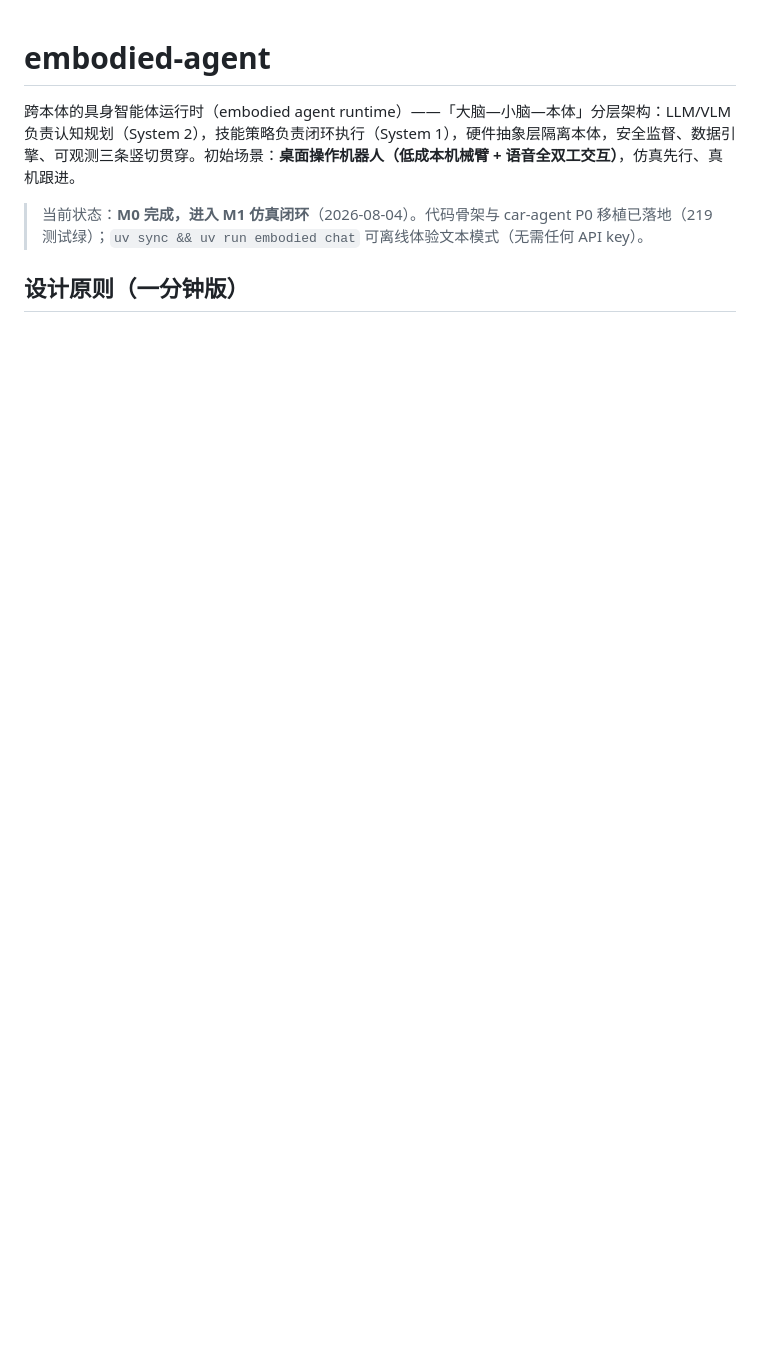
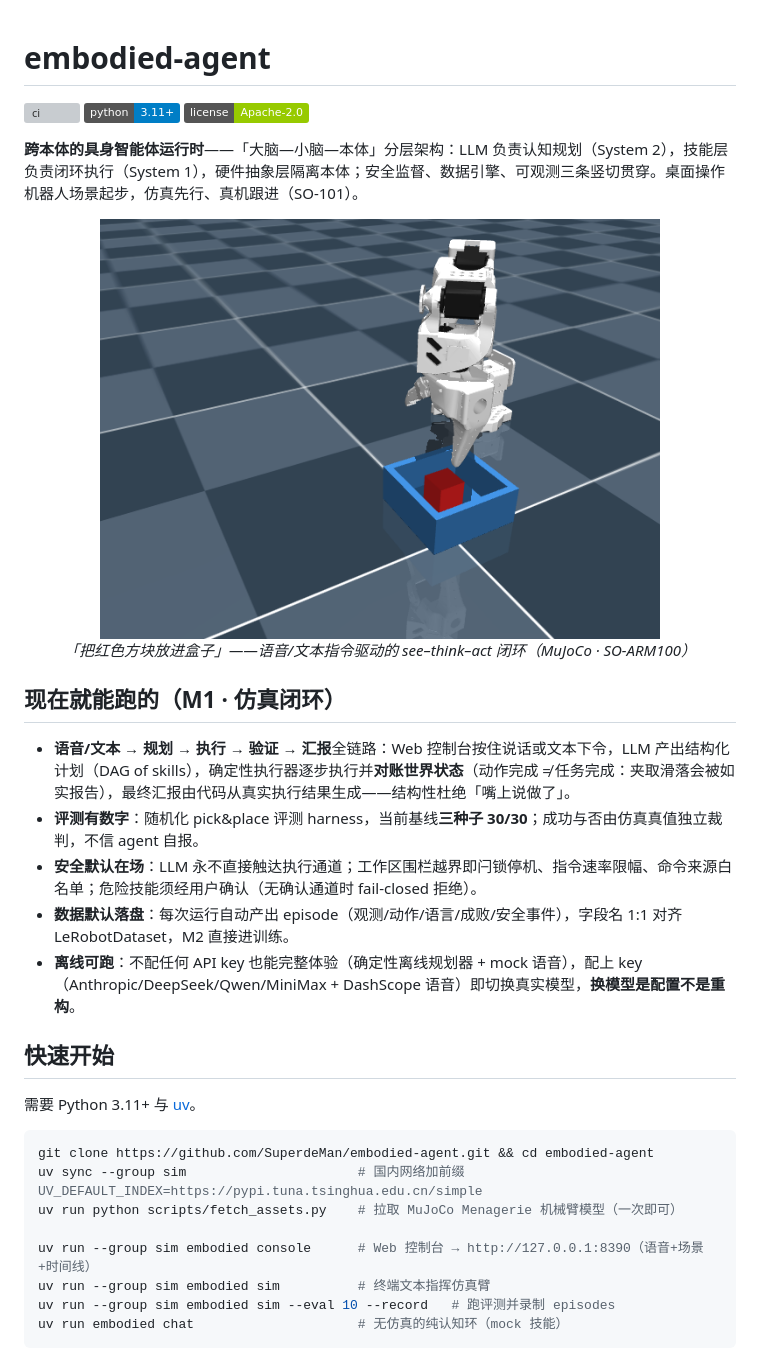
Before and after one commit to SuperdeMan/embodied-agent, a Markdown page: README.md, the part around one of its changes. Rendered like a GitHub page; pictures changed too: docs/images/sim-pick-place.png (added); badges without logos; blank space fills up the shorter version; grey boxes are pictures that could not be loaded.

Commit message:
docs: refresh README as project front page (M1 state, quickstart, badges)
Co-Authored-By: Claude Fable 5 <noreply@anthropic.com>

````diff
--- a/README.md
+++ b/README.md
@@ -1,7 +1,37 @@
 # embodied-agent
 
-跨本体的具身智能体运行时（embodied agent runtime）——「大脑—小脑—本体」分层架构：LLM/VLM 负责认知规划（System 2），技能策略负责闭环执行（System 1），硬件抽象层隔离本体，安全监督、数据引擎、可观测三条竖切贯穿。初始场景：**桌面操作机器人（低成本机械臂 + 语音全双工交互）**，仿真先行、真机跟进。
+[![ci](https://github.com/SuperdeMan/embodied-agent/actions/workflows/ci.yml/badge.svg)](https://github.com/SuperdeMan/embodied-agent/actions/workflows/ci.yml)
+![python](https://img.shields.io/badge/python-3.11%2B-blue)
+![license](https://img.shields.io/badge/license-Apache--2.0-green)
 
-> 当前状态：**M0 完成，进入 M1 仿真闭环**（2026-08-04）。代码骨架与 car-agent P0 移植已落地（219 测试绿）；`uv sync && uv run embodied chat` 可离线体验文本模式（无需任何 API key）。
+**跨本体的具身智能体运行时**——「大脑—小脑—本体」分层架构：LLM 负责认知规划（System 2），技能层负责闭环执行（System 1），硬件抽象层隔离本体；安全监督、数据引擎、可观测三条竖切贯穿。桌面操作机器人场景起步，仿真先行、真机跟进（SO-101）。
 
-## 设计原则（一分钟版）
+<p align="center">
+  <img src="docs/images/sim-pick-place.png" width="560" alt="voice-commanded pick and place in MuJoCo">
+  <br>
+  <em>「把红色方块放进盒子」——语音/文本指令驱动的 see–think–act 闭环（MuJoCo · SO-ARM100）</em>
+</p>
+
+## 现在就能跑的（M1 · 仿真闭环）
+
+- **语音/文本 → 规划 → 执行 → 验证 → 汇报**全链路：Web 控制台按住说话或文本下令，LLM 产出结构化计划（DAG of skills），确定性执行器逐步执行并**对账世界状态**（动作完成 ≠ 任务完成：夹取滑落会被如实报告），最终汇报由代码从真实执行结果生成——结构性杜绝「嘴上说做了」。
+- **评测有数字**：随机化 pick&place 评测 harness，当前基线**三种子 30/30**；成功与否由仿真真值独立裁判，不信 agent 自报。
+- **安全默认在场**：LLM 永不直接触达执行通道；工作区围栏越界即闩锁停机、指令速率限幅、命令来源白名单；危险技能须经用户确认（无确认通道时 fail-closed 拒绝）。
+- **数据默认落盘**：每次运行自动产出 episode（观测/动作/语言/成败/安全事件），字段名 1:1 对齐 LeRobotDataset，M2 直接进训练。
+- **离线可跑**：不配任何 API key 也能完整体验（确定性离线规划器 + mock 语音），配上 key（Anthropic/DeepSeek/Qwen/MiniMax + DashScope 语音）即切换真实模型，**换模型是配置不是重构**。
+
+## 快速开始
+
+需要 Python 3.11+ 与 [uv](https://docs.astral.sh/uv/)。
+
+```bash
+git clone https://github.com/SuperdeMan/embodied-agent.git && cd embodied-agent
+uv sync --group sim                      # 国内网络加前缀 UV_DEFAULT_INDEX=https://pypi.tuna.tsinghua.edu.cn/simple
+uv run python scripts/fetch_assets.py    # 拉取 MuJoCo Menagerie 机械臂模型（一次即可）
+
+uv run --group sim embodied console      # Web 控制台 → http://127.0.0.1:8390（语音+场景+时间线）
+uv run --group sim embodied sim          # 终端文本指挥仿真臂
+uv run --group sim embodied sim --eval 10 --record   # 跑评测并录制 episodes
+uv run embodied chat                     # 无仿真的纯认知环（mock 技能）
+```
+
````
Also changed, not shown: other parts of README.md (+42 -22 lines).
